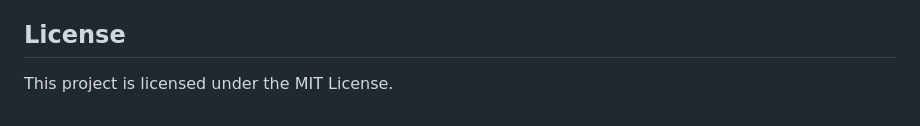
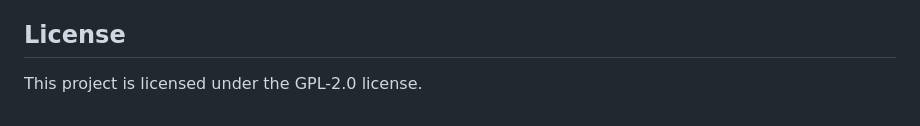
Before and after one commit to spignelon/PomSync, a Markdown page: README.md, the part around the change. Drawn GitHub-style.

```diff
--- a/README.md
+++ b/README.md
@@ -118,4 +118,4 @@ A Flask-based synchronized Pomodoro timer that allows multiple users to join the
 Feel free to open issues or submit pull requests to improve this project!
 
 ## License
-This project is licensed under the MIT License.
+This project is licensed under the GPL-2.0 license.
```
